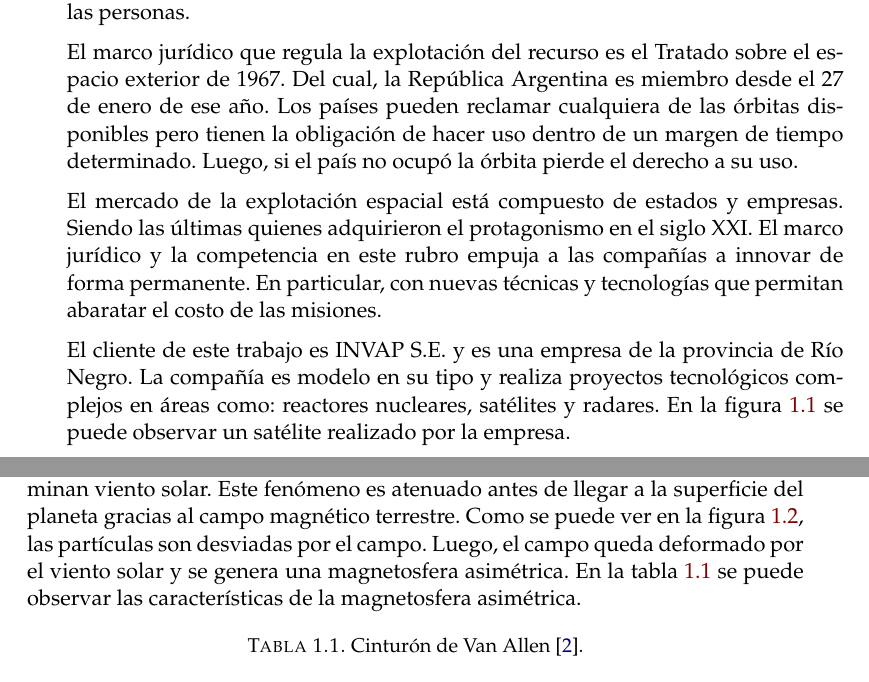
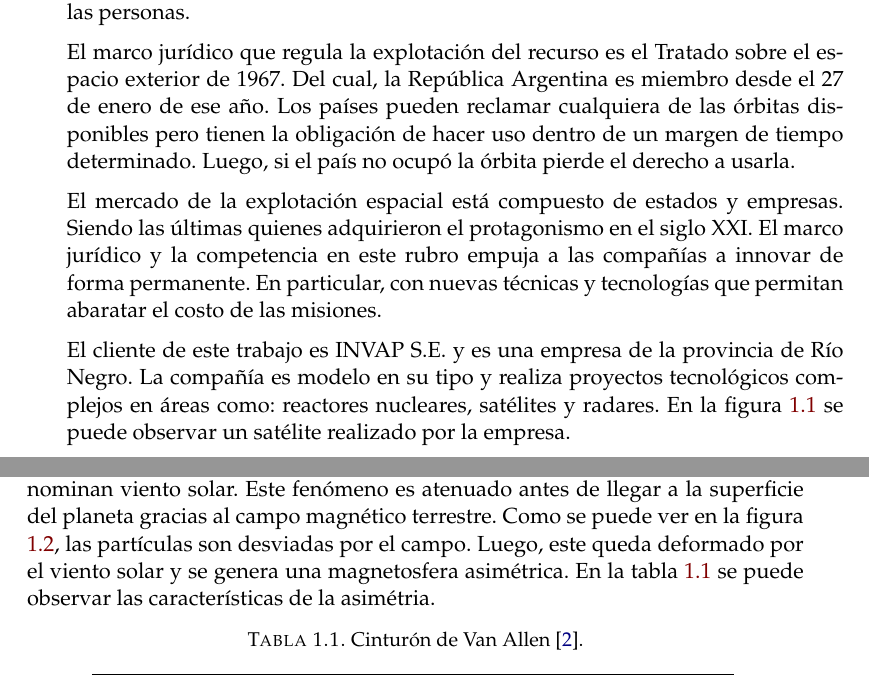
Before and after one commit to vacagonzalo/MIoT-Memoria, a LaTeX thesis (memoria.tex, which reads Chapters/Chapter1.tex): two parts of pages 13 and 14 of 39, joined at a grey line, cut so that both start at the same text. Compiled offline with pdfLaTeX.

Commit message:
redacción

```diff
--- a/Chapters/Chapter1.tex
+++ b/Chapters/Chapter1.tex
@@ -21,7 +21,7 @@ Además, provee datos de valor científico que incrementan la calidad de vida de
 El marco jurídico que regula la explotación del recurso es el Tratado sobre el espacio exterior de 1967.
 Del cual, la República Argentina es miembro desde el 27 de enero de ese año.
 Los países pueden reclamar cualquiera de las órbitas disponibles pero tienen la obligación de hacer uso dentro de un margen de tiempo determinado.
-Luego, si el país no ocupó la órbita pierde el derecho a su uso.
+Luego, si el país no ocupó la órbita pierde el derecho a usarla.
 
 El mercado de la explotación espacial está compuesto de estados y empresas.
 Siendo las últimas quienes adquirieron el protagonismo en el siglo XXI.
@@ -49,8 +49,8 @@ En la figura \ref{fig:saocom} se puede observar un satélite realizado por la em
 El sol produce partículas de luz e iones pesados que de forma conjunta se denominan viento solar.
 Este fenómeno es atenuado antes de llegar a la superficie del planeta gracias al campo magnético terrestre.
 Como se puede ver en la figura \ref{fig:viento}, las partículas son desviadas por el campo.
-Luego, el campo queda deformado por el viento solar y se genera una magnetosfera asimétrica.
-En la tabla \ref{tab:capasmagneticas} se puede observar las características de la magnetosfera asimétrica.
+Luego, este queda deformado por el viento solar y se genera una magnetosfera asimétrica.
+En la tabla \ref{tab:capasmagneticas} se puede observar las características de la asimétria.
 
 \begin{table}[h]
 	\centering
```
Also changed, not shown: Chapters/Chapter2.tex (+2 -2 lines), memoria.pdf.
